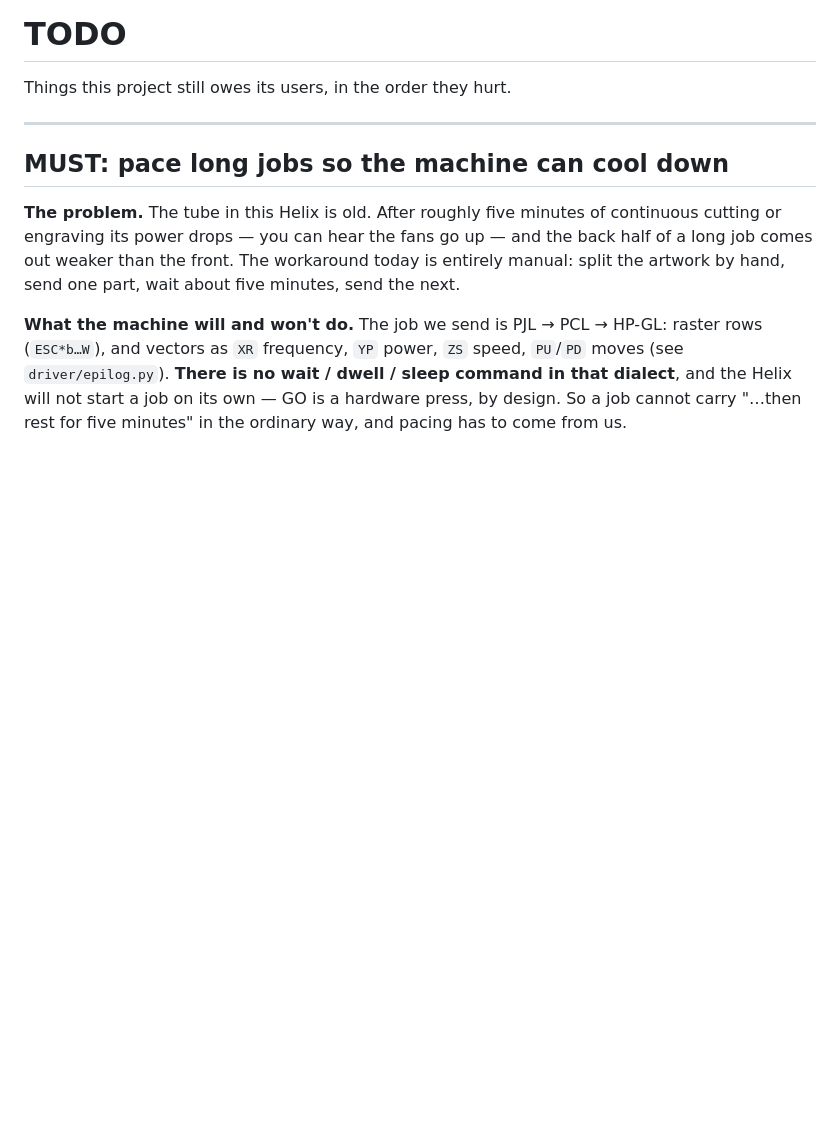
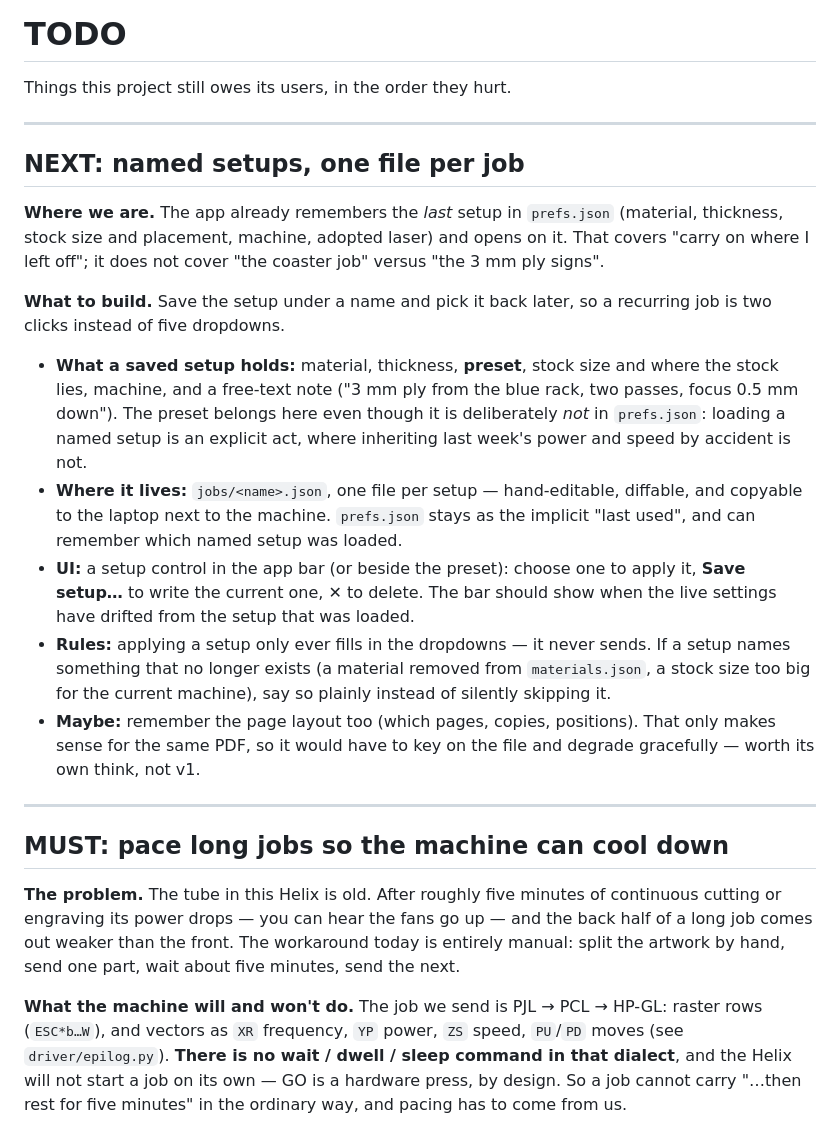
Before and after one commit to bsc2fast/helix-studio, a Markdown page: TODO.md, the part around the change. GitHub-like rendering; blank space fills up the shorter version.

Commit message:
TODO: named setups, one file per job
prefs.json already carries the last setup; this is the next step — save it
under a name (material, thickness, preset, stock + placement, machine, a
note) as jobs/<name>.json, so a recurring job is two clicks. Notes why the
preset belongs in a named setup but not in the implicit last-used one.

```diff
--- a/TODO.md
+++ b/TODO.md
@@ -1,6 +1,38 @@
 # TODO
 
 Things this project still owes its users, in the order they hurt.
+
+---
+
+## NEXT: named setups, one file per job
+
+**Where we are.** The app already remembers the *last* setup in `prefs.json`
+(material, thickness, stock size and placement, machine, adopted laser) and
+opens on it. That covers "carry on where I left off"; it does not cover "the
+coaster job" versus "the 3 mm ply signs".
+
+**What to build.** Save the setup under a name and pick it back later, so a
+recurring job is two clicks instead of five dropdowns.
+
+* **What a saved setup holds:** material, thickness, **preset**, stock size and
+  where the stock lies, machine, and a free-text note ("3 mm ply from the blue
+  rack, two passes, focus 0.5 mm down"). The preset belongs here even though it
+  is deliberately *not* in `prefs.json`: loading a named setup is an explicit
+  act, where inheriting last week's power and speed by accident is not.
+* **Where it lives:** `jobs/<name>.json`, one file per setup — hand-editable,
+  diffable, and copyable to the laptop next to the machine. `prefs.json` stays
+  as the implicit "last used", and can remember which named setup was loaded.
+* **UI:** a setup control in the app bar (or beside the preset): choose one to
+  apply it, **Save setup…** to write the current one, ✕ to delete. The bar
+  should show when the live settings have drifted from the setup that was
+  loaded.
+* **Rules:** applying a setup only ever fills in the dropdowns — it never sends.
+  If a setup names something that no longer exists (a material removed from
+  `materials.json`, a stock size too big for the current machine), say so
+  plainly instead of silently skipping it.
+* **Maybe:** remember the page layout too (which pages, copies, positions). That
+  only makes sense for the same PDF, so it would have to key on the file and
+  degrade gracefully — worth its own think, not v1.
 
 ---
 
```
